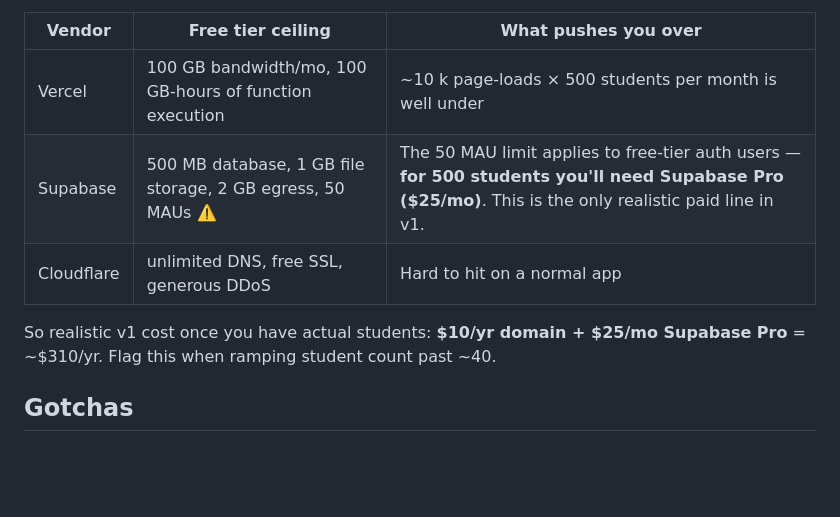
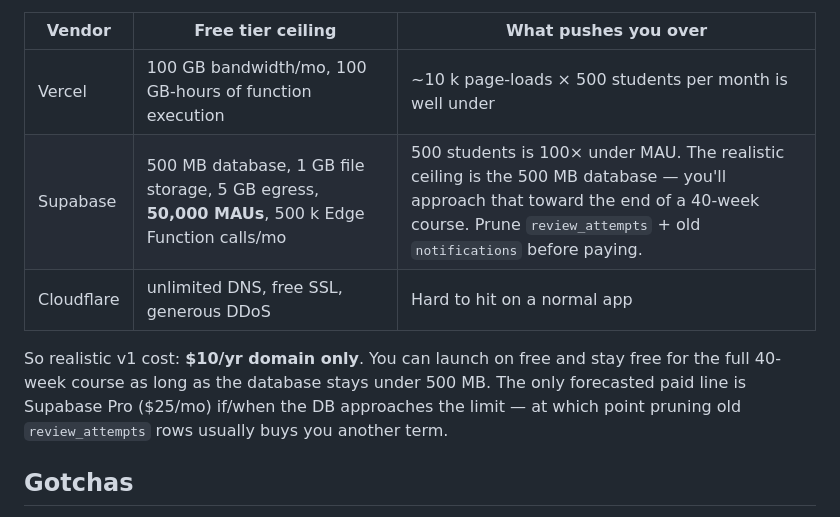
Before and after one commit to su3luq/Squire, a Markdown page: docs/HOSTING.md, the part around the change. Rendered like a GitHub page; blank space fills up the shorter version.

Commit message:
docs: fix Supabase free-tier MAU number (50,000 not 50)
The original HOSTING.md said the Supabase free tier was capped at
50 MAUs, which implied 500 students would force the $25/mo Pro tier
immediately. The actual cap is 50,000 MAUs — 100x more headroom.
500 students is comfortably free on every axis except possibly the
500 MB database limit, which is a slow climb rather than a launch
blocker.

Corrected the cost table + cost ceiling paragraph. Added a Stage 5
backlog item to set up a DB-size visibility view + pruning helpers
so the team can defer paid tier as long as possible.

Co-Authored-By: Claude Opus 4.7 <noreply@anthropic.com>

```diff
--- a/docs/HOSTING.md
+++ b/docs/HOSTING.md
@@ -119,10 +119,10 @@ Approximate ceilings before you'd jump to paid tiers:
 | Vendor | Free tier ceiling | What pushes you over |
 |---|---|---|
 | Vercel | 100 GB bandwidth/mo, 100 GB-hours of function execution | ~10 k page-loads × 500 students per month is well under |
-| Supabase | 500 MB database, 1 GB file storage, 2 GB egress, 50 MAUs ⚠️ | The 50 MAU limit applies to free-tier auth users — **for 500 students you'll need Supabase Pro ($25/mo)**. This is the only realistic paid line in v1. |
+| Supabase | 500 MB database, 1 GB file storage, 5 GB egress, **50,000 MAUs**, 500 k Edge Function calls/mo | 500 students is 100× under MAU. The realistic ceiling is the 500 MB database — you'll approach that toward the end of a 40-week course. Prune `review_attempts` + old `notifications` before paying. |
 | Cloudflare | unlimited DNS, free SSL, generous DDoS | Hard to hit on a normal app |
 
-So realistic v1 cost once you have actual students: **$10/yr domain + $25/mo Supabase Pro** = ~$310/yr. Flag this when ramping student count past ~40.
+So realistic v1 cost: **$10/yr domain only**. You can launch on free and stay free for the full 40-week course as long as the database stays under 500 MB. The only forecasted paid line is Supabase Pro ($25/mo) if/when the DB approaches the limit — at which point pruning old `review_attempts` rows usually buys you another term.
 
 ## Gotchas
 
```
Also changed, not shown: docs/PHASE_7_UI_AND_PERF.md (+1 -0 lines).
